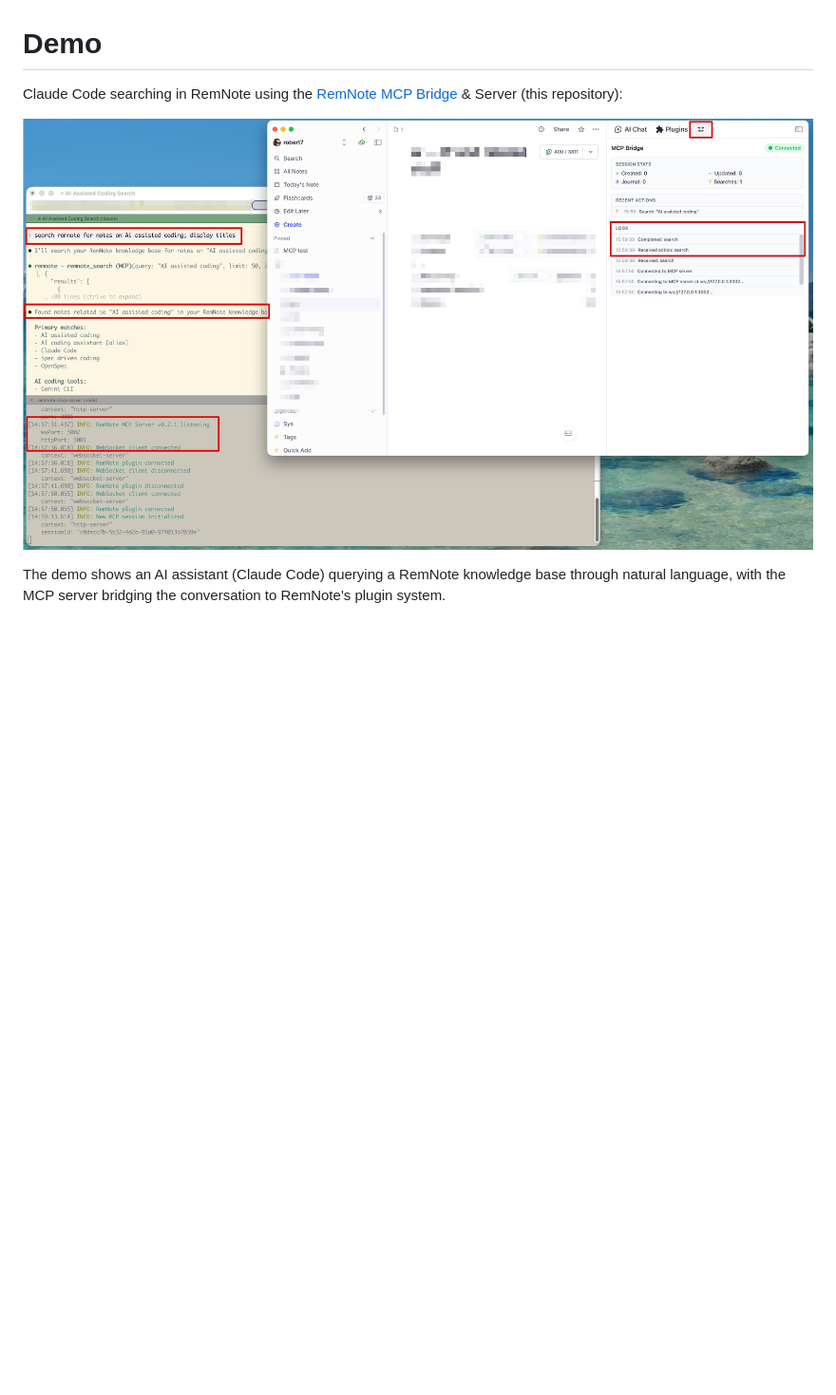
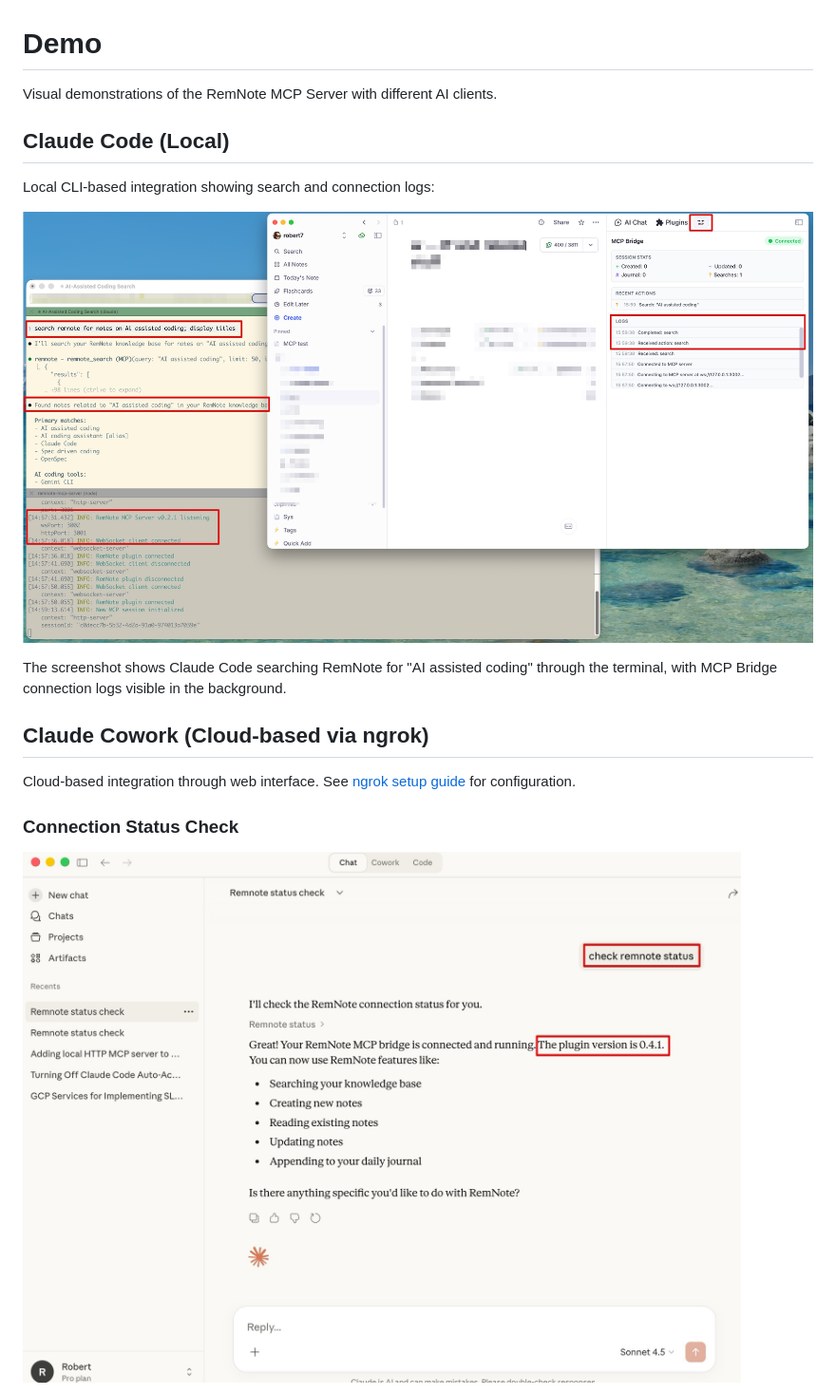
Before and after one commit to robert7/remnote-mcp-server, a Markdown page: docs/demo.md, the part around one of its changes. Shown at 95% size. Rendered like a GitHub page; pictures changed too: docs/remnote-mcp-server-demo-claude-cowork1.jpg (added); blank space fills up the shorter version.

Commit message:
Updated docs (claude cowork example)

```diff
--- a/docs/demo.md
+++ b/docs/demo.md
@@ -1,9 +1,20 @@
 # Demo
 
-Claude Code searching in RemNote using the [RemNote MCP Bridge](https://github.com/robert7/remnote-mcp-bridge) & Server
-(this repository):
+Visual demonstrations of the RemNote MCP Server with different AI clients.
 
-![RemNote MCP Server Demo](remnote-mcp-server-demo.jpg)
+## Claude Code (Local)
 
-The demo shows an AI assistant (Claude Code) querying a RemNote knowledge base through natural language, with the MCP
-server bridging the conversation to RemNote's plugin system.
+Local CLI-based integration showing search and connection logs:
+
+![RemNote MCP Server Demo (Claude Code CLI)](remnote-mcp-server-demo-claude-code-CLI.jpg)
+
+The screenshot shows Claude Code searching RemNote for "AI assisted coding" through the terminal, with MCP Bridge connection logs visible in the background.
+
+## Claude Cowork (Cloud-based via ngrok)
+
+Cloud-based integration through web interface. See [ngrok setup guide](ngrok-setup.md) for configuration.
+
+### Connection Status Check
+
+![RemNote MCP Server Status (Claude Cowork)](remnote-mcp-server-demo-claude-cowork1.jpg)
+
```
Also changed, not shown: other parts of docs/demo.md (+7 -0 lines), CHANGELOG.md (+3 -0 lines), docs/remnote-mcp-server-demo-claude-code-CLI.jpg (renamed from docs/remnote-mcp-server-demo.jpg), docs/remnote-mcp-server-demo-claude-cowork2.jpg (added).
